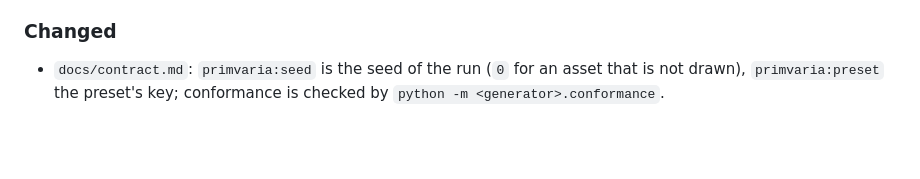
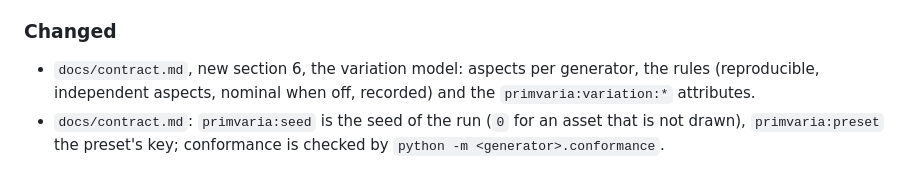
Before and after one commit to drscaon/primvaria, a Markdown page: CHANGELOG.md, the part around the change. Rendered like a GitHub page; blank space fills up the shorter version.

```diff
--- a/CHANGELOG.md
+++ b/CHANGELOG.md
@@ -25,6 +25,9 @@ pre-release versions.
 
 ### Changed
 
+- `docs/contract.md`, new section 6, the variation model: aspects per
+  generator, the rules (reproducible, independent aspects, nominal when off,
+  recorded) and the `primvaria:variation:*` attributes.
 - `docs/contract.md`: `primvaria:seed` is the seed of the run (`0` for an asset
   that is not drawn), `primvaria:preset` the preset's key; conformance is
   checked by `python -m <generator>.conformance`.
```
Also changed, not shown: docs/contract.md (+56 -14 lines).
